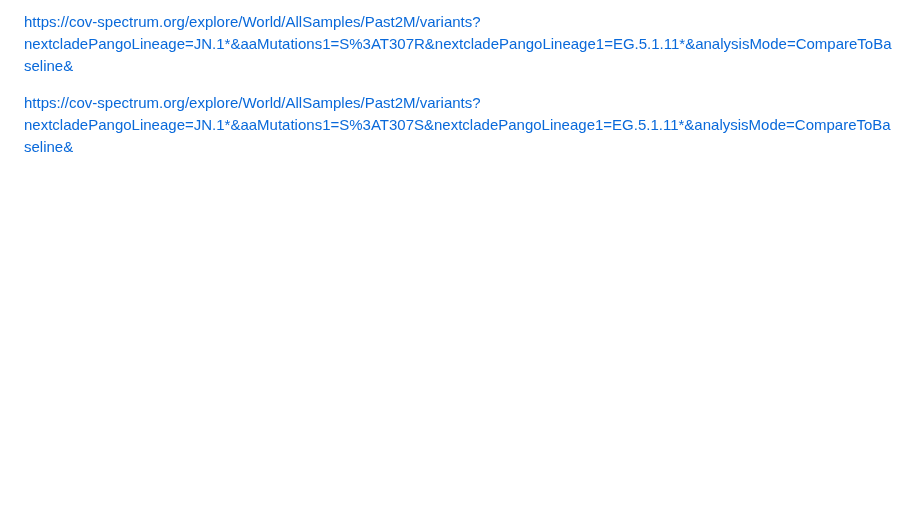
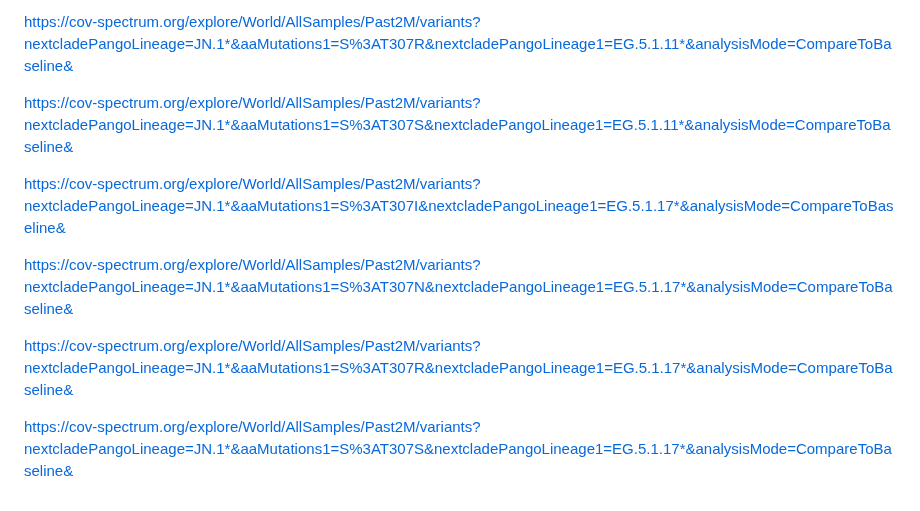
Before and after one commit to Mydtlwn/pre2022, a Markdown page: index_New_5.md, the part around the change. Drawn GitHub-style; blank space fills up the shorter version.

```diff
--- a/index_New_5.md
+++ b/index_New_5.md
@@ -1865,3 +1865,13 @@ https://cov-spectrum.org/explore/World/AllSamples/Past2M/variants?nextcladePango
 https://cov-spectrum.org/explore/World/AllSamples/Past2M/variants?nextcladePangoLineage=JN.1*&aaMutations1=S%3AT307R&nextcladePangoLineage1=EG.5.1.11*&analysisMode=CompareToBaseline&
 
 https://cov-spectrum.org/explore/World/AllSamples/Past2M/variants?nextcladePangoLineage=JN.1*&aaMutations1=S%3AT307S&nextcladePangoLineage1=EG.5.1.11*&analysisMode=CompareToBaseline&
+
+
+
+https://cov-spectrum.org/explore/World/AllSamples/Past2M/variants?nextcladePangoLineage=JN.1*&aaMutations1=S%3AT307I&nextcladePangoLineage1=EG.5.1.17*&analysisMode=CompareToBaseline&
+
+https://cov-spectrum.org/explore/World/AllSamples/Past2M/variants?nextcladePangoLineage=JN.1*&aaMutations1=S%3AT307N&nextcladePangoLineage1=EG.5.1.17*&analysisMode=CompareToBaseline&
+
+https://cov-spectrum.org/explore/World/AllSamples/Past2M/variants?nextcladePangoLineage=JN.1*&aaMutations1=S%3AT307R&nextcladePangoLineage1=EG.5.1.17*&analysisMode=CompareToBaseline&
+
+https://cov-spectrum.org/explore/World/AllSamples/Past2M/variants?nextcladePangoLineage=JN.1*&aaMutations1=S%3AT307S&nextcladePangoLineage1=EG.5.1.17*&analysisMode=CompareToBaseline&
```
